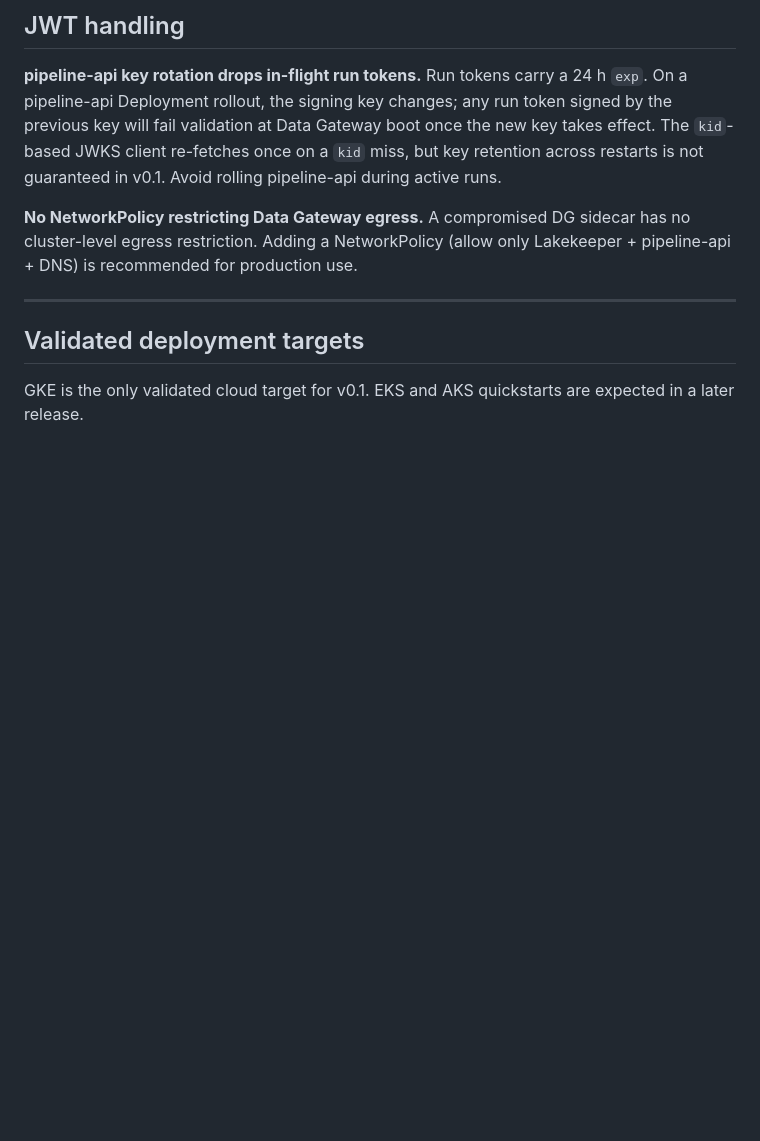
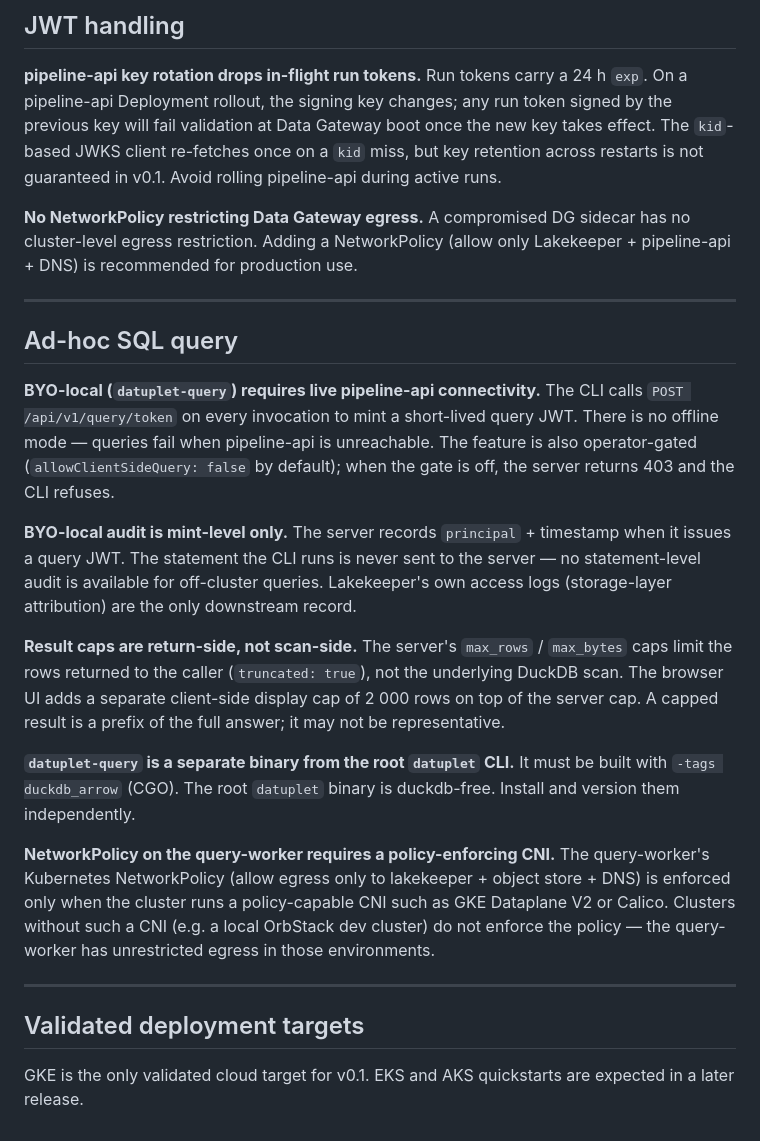
Before and after one commit to kacurez/datuplet, a Markdown page: docs/known-limitations.md, the part around the change. GitHub-like rendering; blank space fills up the shorter version.

```diff
--- a/docs/known-limitations.md
+++ b/docs/known-limitations.md
@@ -159,6 +159,39 @@ pipeline-api + DNS) is recommended for production use.
 
 ---
 
+## Ad-hoc SQL query
+
+**BYO-local (`datuplet-query`) requires live pipeline-api connectivity.** The
+CLI calls `POST /api/v1/query/token` on every invocation to mint a short-lived
+query JWT. There is no offline mode — queries fail when pipeline-api is
+unreachable. The feature is also operator-gated (`allowClientSideQuery: false`
+by default); when the gate is off, the server returns 403 and the CLI refuses.
+
+**BYO-local audit is mint-level only.** The server records `principal` +
+timestamp when it issues a query JWT. The statement the CLI runs is never sent
+to the server — no statement-level audit is available for off-cluster queries.
+Lakekeeper's own access logs (storage-layer attribution) are the only downstream
+record.
+
+**Result caps are return-side, not scan-side.** The server's `max_rows` /
+`max_bytes` caps limit the rows returned to the caller (`truncated: true`), not
+the underlying DuckDB scan. The browser UI adds a separate client-side display
+cap of 2 000 rows on top of the server cap. A capped result is a prefix of the
+full answer; it may not be representative.
+
+**`datuplet-query` is a separate binary from the root `datuplet` CLI.** It must
+be built with `-tags duckdb_arrow` (CGO). The root `datuplet` binary is
+duckdb-free. Install and version them independently.
+
+**NetworkPolicy on the query-worker requires a policy-enforcing CNI.** The
+query-worker's Kubernetes NetworkPolicy (allow egress only to lakekeeper + object
+store + DNS) is enforced only when the cluster runs a policy-capable CNI such as
+GKE Dataplane V2 or Calico. Clusters without such a CNI (e.g. a local OrbStack
+dev cluster) do not enforce the policy — the query-worker has unrestricted egress
+in those environments.
+
+---
+
 ## Validated deployment targets
 
 GKE is the only validated cloud target for v0.1. EKS and AKS quickstarts are
```
Also changed, not shown: README.md (+1 -0 lines), docs/ad-hoc-query.md (added, +280 -0 lines).
